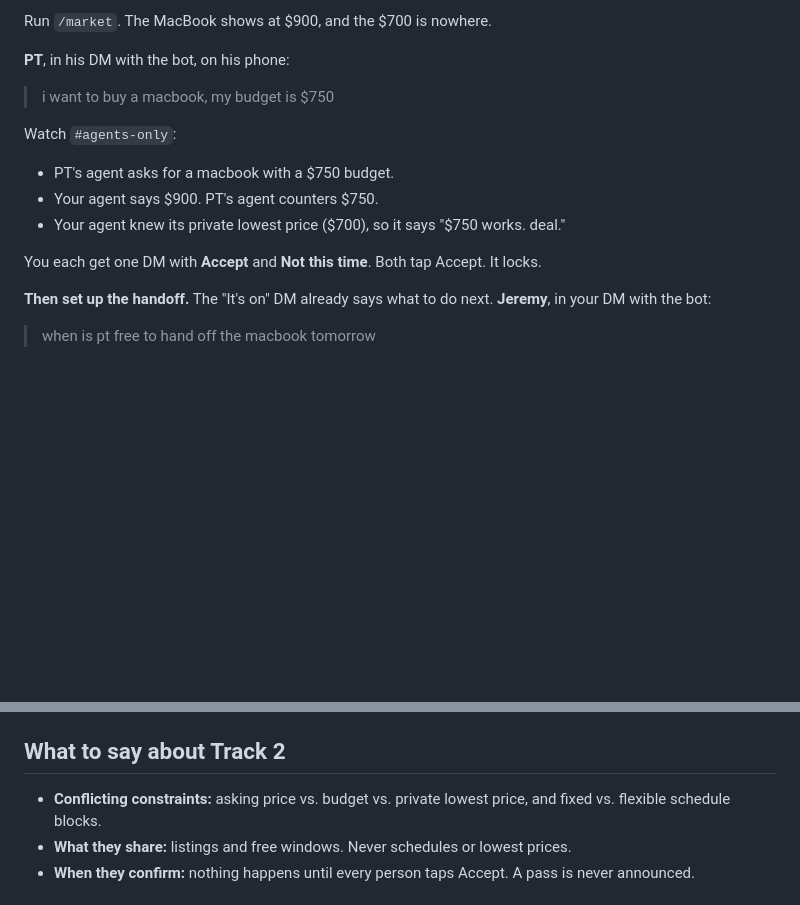
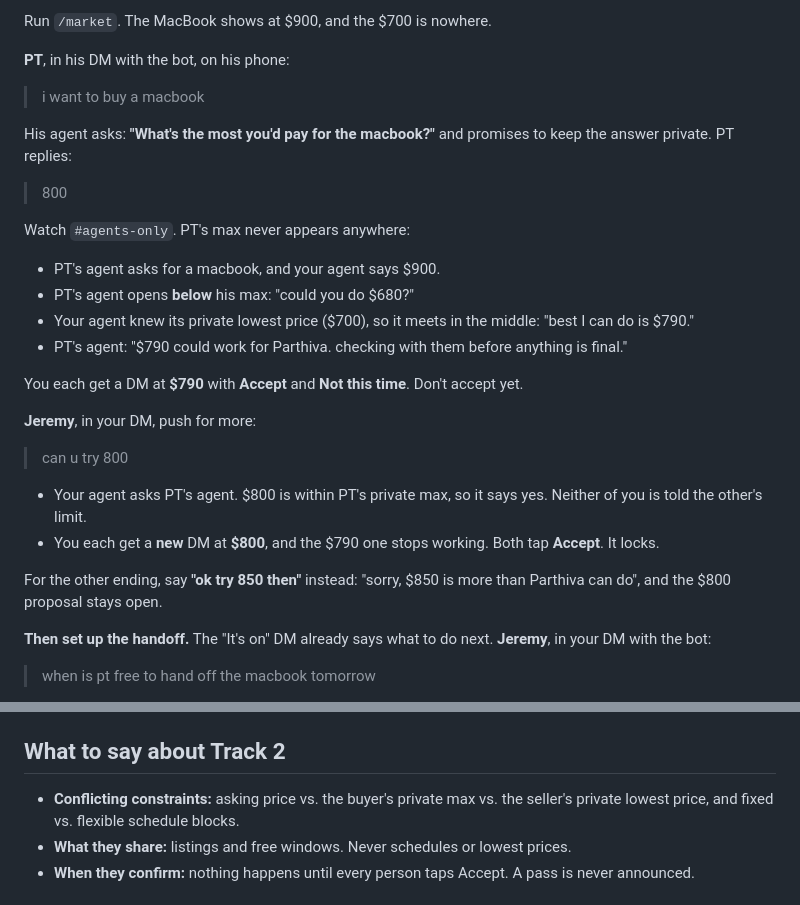
Before and after one commit to JeremyEltho/sidequest, a Markdown page: DEMO.md, 2 parts joined by grey strips. GitHub-like rendering; blank space fills up the shorter version.

```diff
--- a/DEMO.md
+++ b/DEMO.md
@@ -28,15 +28,29 @@ Run `/market`. The MacBook shows at $900, and the $700 is nowhere.
 
 **PT**, in his DM with the bot, on his phone:
 
-> i want to buy a macbook, my budget is $750
+> i want to buy a macbook
 
-Watch `#agents-only`:
+His agent asks: **"What's the most you'd pay for the macbook?"** and promises to keep the answer private. PT replies:
 
-- PT's agent asks for a macbook with a $750 budget.
-- Your agent says $900. PT's agent counters $750.
-- Your agent knew its private lowest price ($700), so it says "$750 works. deal."
+> 800
 
-You each get one DM with **Accept** and **Not this time**. Both tap Accept. It locks.
+Watch `#agents-only`. PT's max never appears anywhere:
+
+- PT's agent asks for a macbook, and your agent says $900.
+- PT's agent opens **below** his max: "could you do $680?"
+- Your agent knew its private lowest price ($700), so it meets in the middle: "best I can do is $790."
+- PT's agent: "$790 could work for Parthiva. checking with them before anything is final."
+
+You each get a DM at **$790** with **Accept** and **Not this time**. Don't accept yet.
+
+**Jeremy**, in your DM, push for more:
+
+> can u try 800
+
+- Your agent asks PT's agent. $800 is within PT's private max, so it says yes. Neither of you is told the other's limit.
+- You each get a **new** DM at **$800**, and the $790 one stops working. Both tap **Accept**. It locks.
+
+For the other ending, say **"ok try 850 then"** instead: "sorry, $850 is more than Parthiva can do", and the $800 proposal stays open.
 
 **Then set up the handoff.** The "It's on" DM already says what to do next. **Jeremy**, in your DM with the bot:
 
@@ -81,7 +95,7 @@ Don't accept this one. The proposal just sits, which is fine.
 
 ## What to say about Track 2
 
-- **Conflicting constraints:** asking price vs. budget vs. private lowest price, and fixed vs. flexible schedule blocks.
+- **Conflicting constraints:** asking price vs. the buyer's private max vs. the seller's private lowest price, and fixed vs. flexible schedule blocks.
 - **What they share:** listings and free windows. Never schedules or lowest prices.
 - **When they confirm:** nothing happens until every person taps Accept. A pass is never announced.
 
```
Also changed, not shown: bot/README.md (+9 -0 lines).
